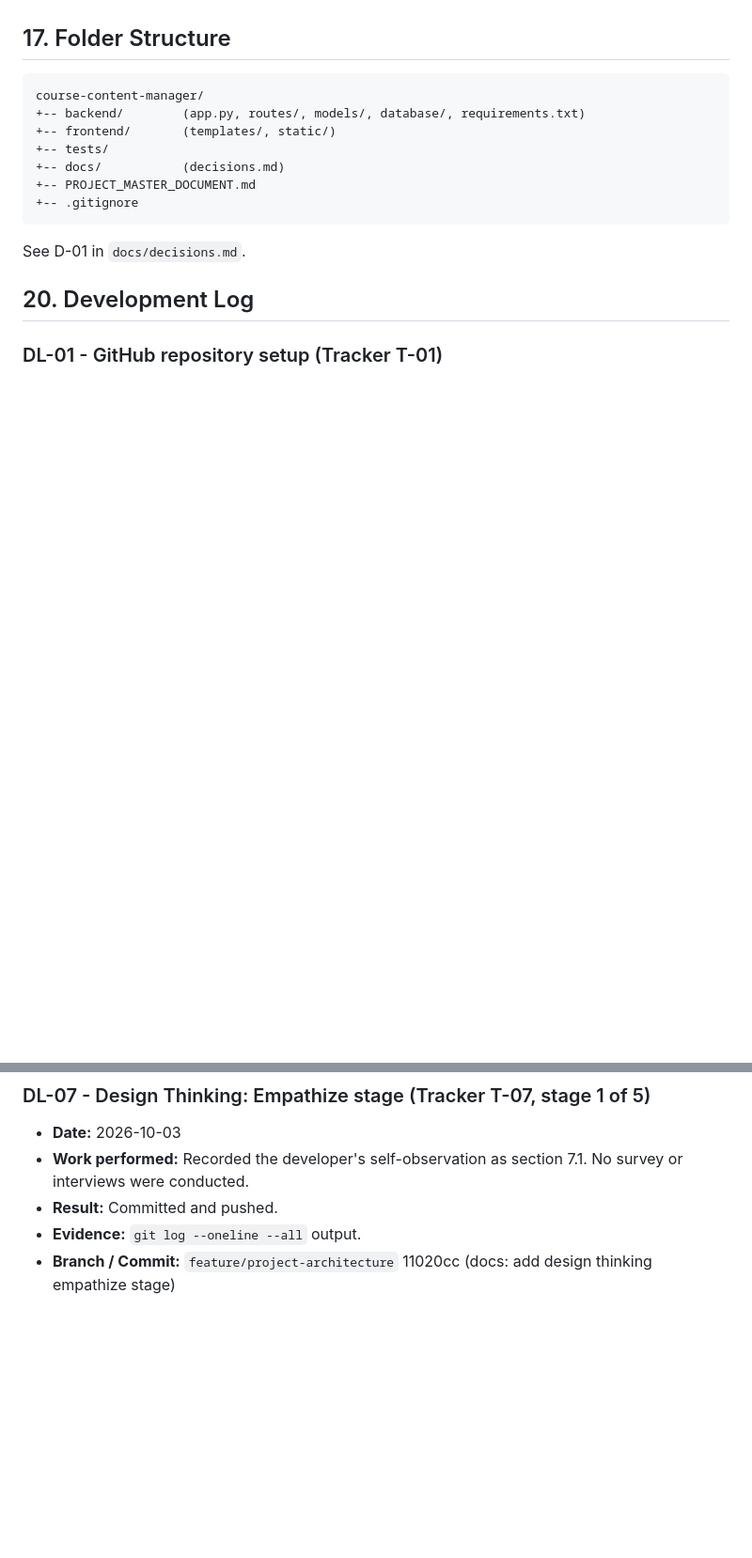
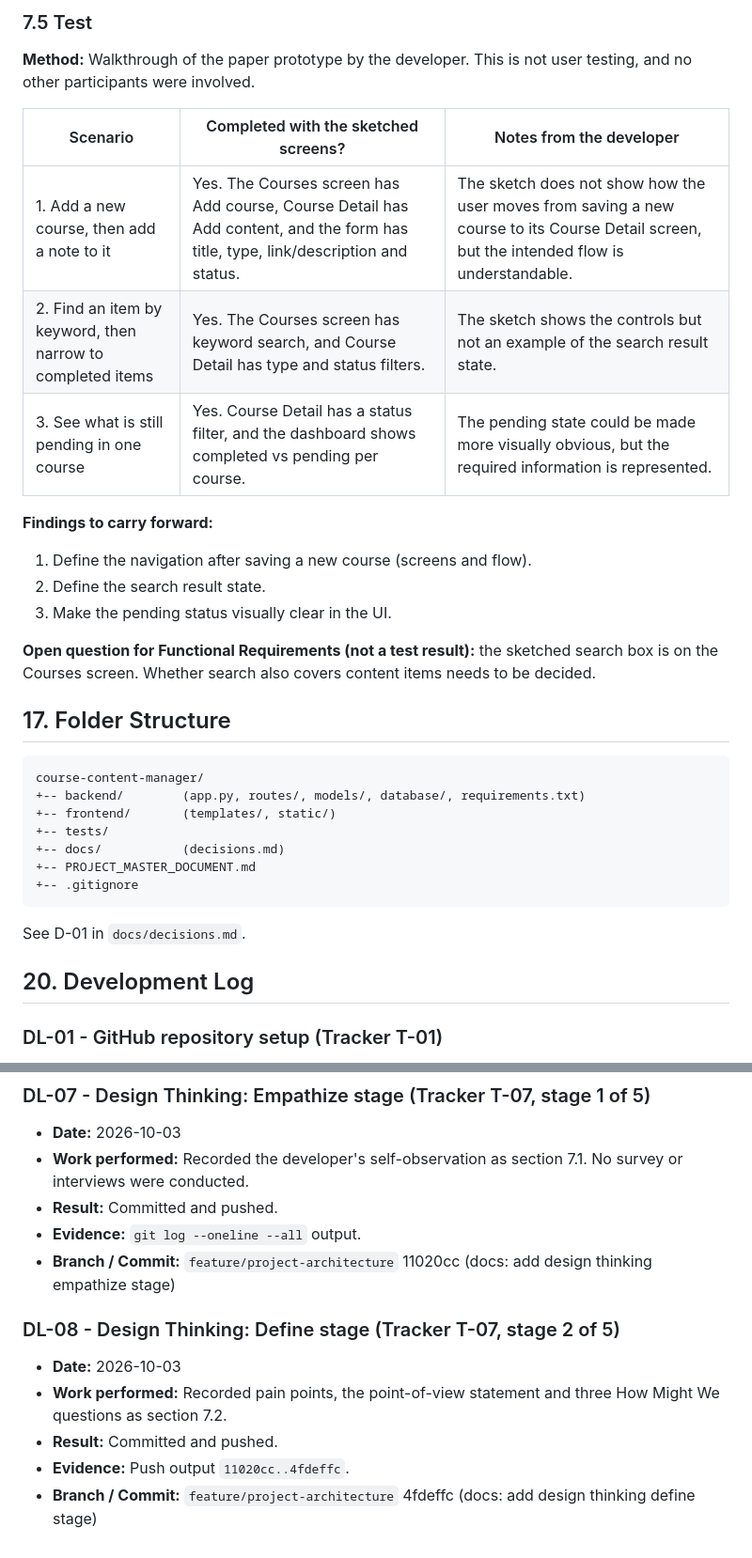
Before and after one commit to tushita386/course-content-manager, a Markdown page: PROJECT_MASTER_DOCUMENT.md, 2 parts joined by grey strips. Shown at 94% size. GitHub-like rendering; blank space fills up the shorter version.

````diff
--- a/PROJECT_MASTER_DOCUMENT.md
+++ b/PROJECT_MASTER_DOCUMENT.md
@@ -77,3 +121,18 @@ The User and Mentor/Admin roles come from the college's suggested user stories.
+### 7.5 Test
+**Method:** Walkthrough of the paper prototype by the developer. This is not user testing, and no other participants were involved.
+
+| Scenario | Completed with the sketched screens? | Notes from the developer |
+|---|---|---|
+| 1. Add a new course, then add a note to it | Yes. The Courses screen has Add course, Course Detail has Add content, and the form has title, type, link/description and status. | The sketch does not show how the user moves from saving a new course to its Course Detail screen, but the intended flow is understandable. |
+| 2. Find an item by keyword, then narrow to completed items | Yes. The Courses screen has keyword search, and Course Detail has type and status filters. | The sketch shows the controls but not an example of the search result state. |
+| 3. See what is still pending in one course | Yes. Course Detail has a status filter, and the dashboard shows completed vs pending per course. | The pending state could be made more visually obvious, but the required information is represented. |
+
+**Findings to carry forward:**
+1. Define the navigation after saving a new course (screens and flow).
+2. Define the search result state.
+3. Make the pending status visually clear in the UI.
+
+**Open question for Functional Requirements (not a test result):** the sketched search box is on the Courses screen. Whether search also covers content items needs to be decided.
 ## 17. Folder Structure
 ```text
 course-content-manager/
@@ -141,3 +200,11 @@ See D-01 in `docs/decisions.md`.
 - **Result:** Committed and pushed.
 - **Evidence:** `git log --oneline --all` output.
 - **Branch / Commit:** `feature/project-architecture` 11020cc (docs: add design thinking empathize stage)
+
+
+### DL-08 - Design Thinking: Define stage (Tracker T-07, stage 2 of 5)
+- **Date:** 2026-10-03
+- **Work performed:** Recorded pain points, the point-of-view statement and three How Might We questions as section 7.2.
+- **Result:** Committed and pushed.
+- **Evidence:** Push output `11020cc..4fdeffc`.
+- **Branch / Commit:** `feature/project-architecture` 4fdeffc (docs: add design thinking define stage)
````
Also changed, not shown: other parts of PROJECT_MASTER_DOCUMENT.md (+44 -0 lines).
